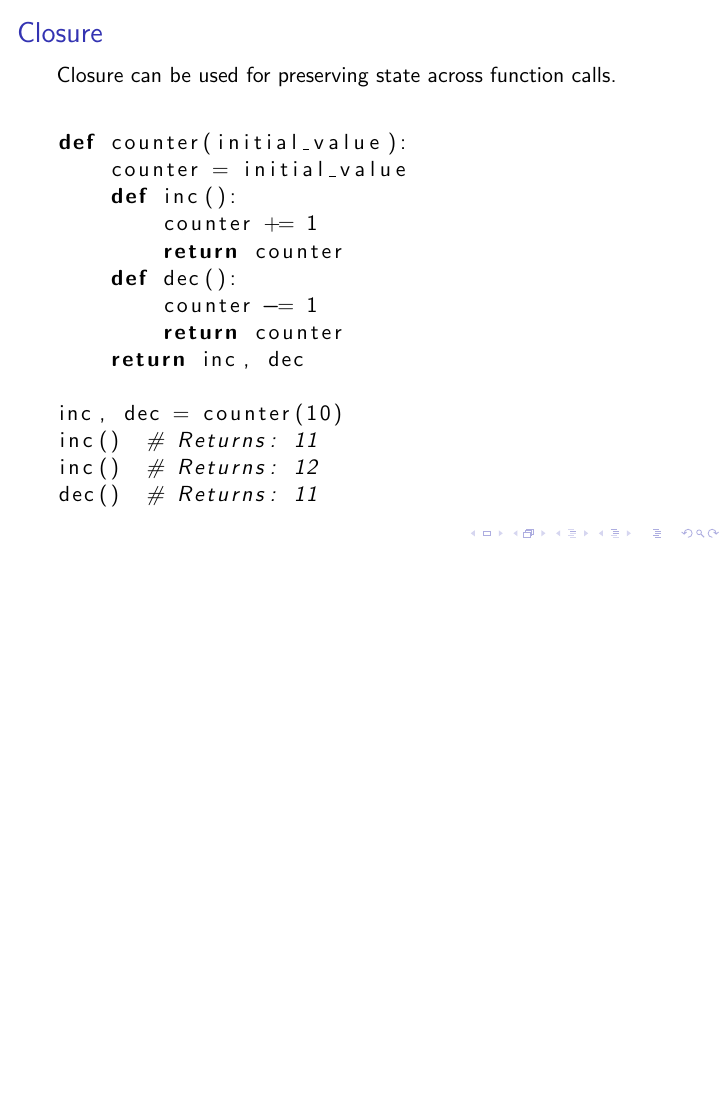
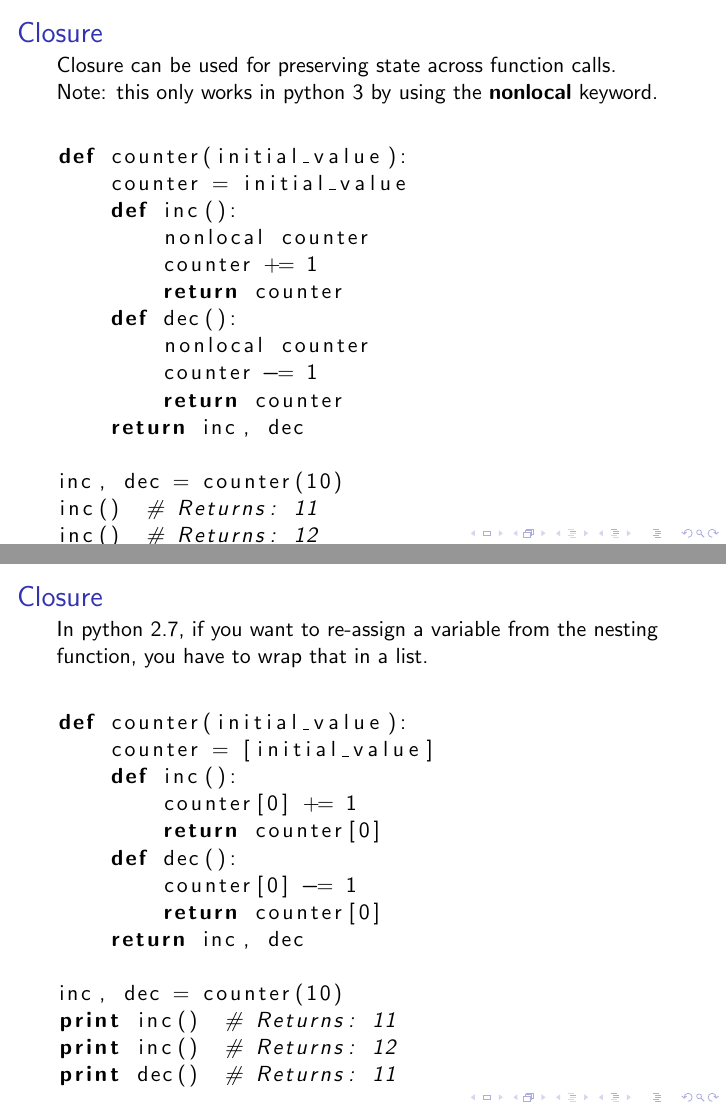
Before and after one commit to kux/python-training, LaTeX slides (slides/functions/functions.tex): page 33 of 76 before the commit and pages 33 and 34 of 78 after it, the two joined at a grey line, the shorter picture padded with empty space. Compiled offline with pdfLaTeX.

Commit message:
Fix the couting closure for python 2.7

```diff
--- a/slides/functions/functions.tex
+++ b/slides/functions/functions.tex
@@ -387,16 +387,18 @@ jydata = get_jython()  # Fetches http://jython.org
 
 \begin{frame}[fragile]
 \frametitle{Closure}
-Closure can be used for preserving state across function calls.
+Closure can be used for preserving state across function calls. Note: this only works in python 3 by using the {\bf nonlocal} keyword.
 
 \vspace{5 mm}
 \begin{lstlisting}[language=python]
 def counter(initial_value):
     counter = initial_value
     def inc():
+        nonlocal counter
         counter += 1
         return counter
     def dec():
+        nonlocal counter
         counter -= 1
         return counter
     return inc, dec
@@ -407,6 +409,32 @@ inc()  # Returns: 12
 dec()  # Returns: 11
 \end{lstlisting}
 \end{frame}
+
+
+\begin{frame}[fragile]
+\frametitle{Closure}
+In python 2.7, if you want to re-assign a variable from the nesting function,
+you have to wrap that in a list.
+\vspace{5 mm}
+\begin{lstlisting}[language=python]
+def counter(initial_value):
+    counter = [initial_value]
+    def inc():
+        counter[0] += 1
+        return counter[0]
+    def dec():
+        counter[0] -= 1
+        return counter[0]
+    return inc, dec
+
+inc, dec = counter(10)
+print inc()  # Returns: 11
+print inc()  # Returns: 12
+print dec()  # Returns: 11
+
+\end{lstlisting}
+\end{frame}
+
 
 \begin{frame}[fragile]
 \frametitle{Alternative implementation}
```
Also changed, not shown: slides/functions/functions.pdf, slides/functions/functions.tex (23 more changed lines).
